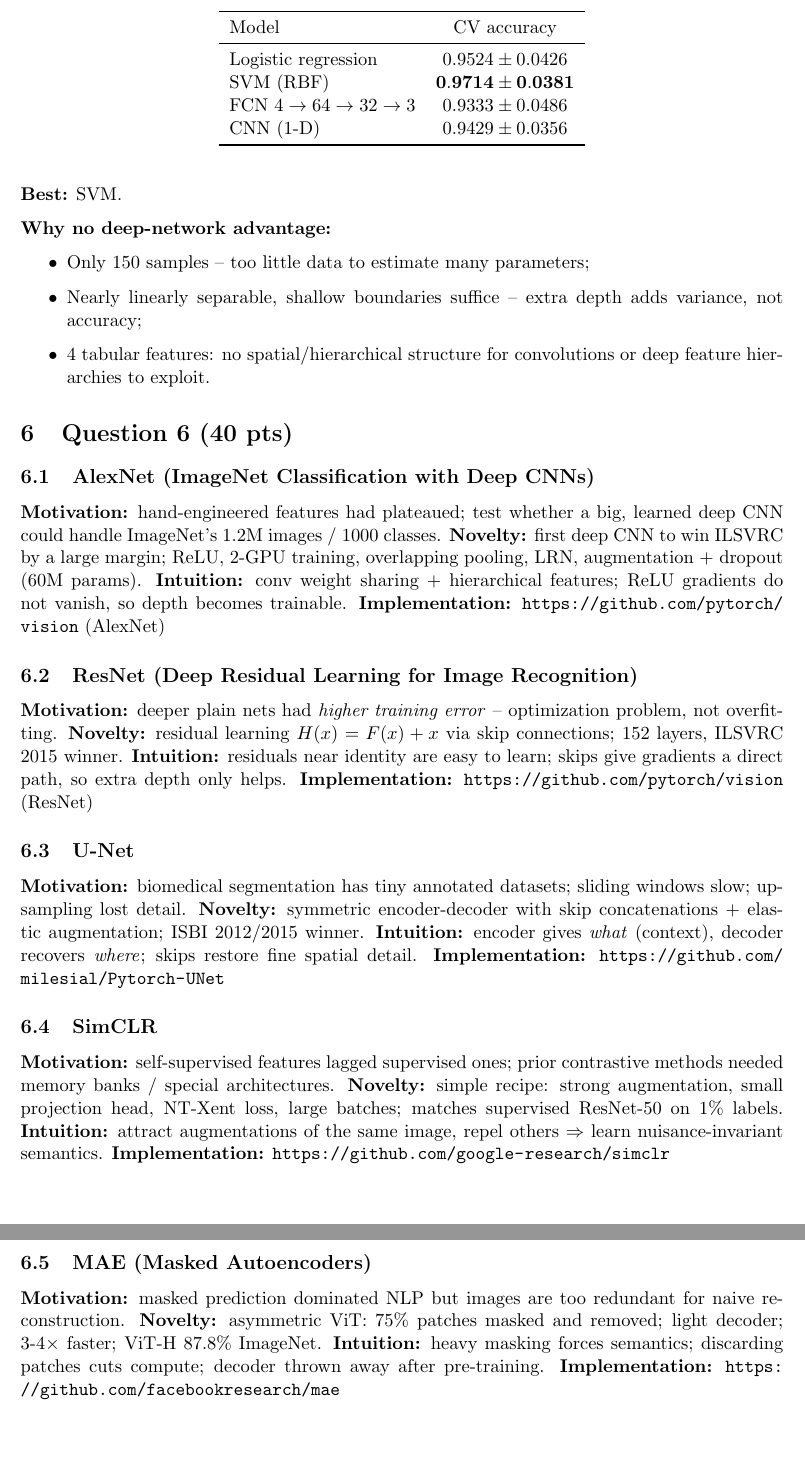
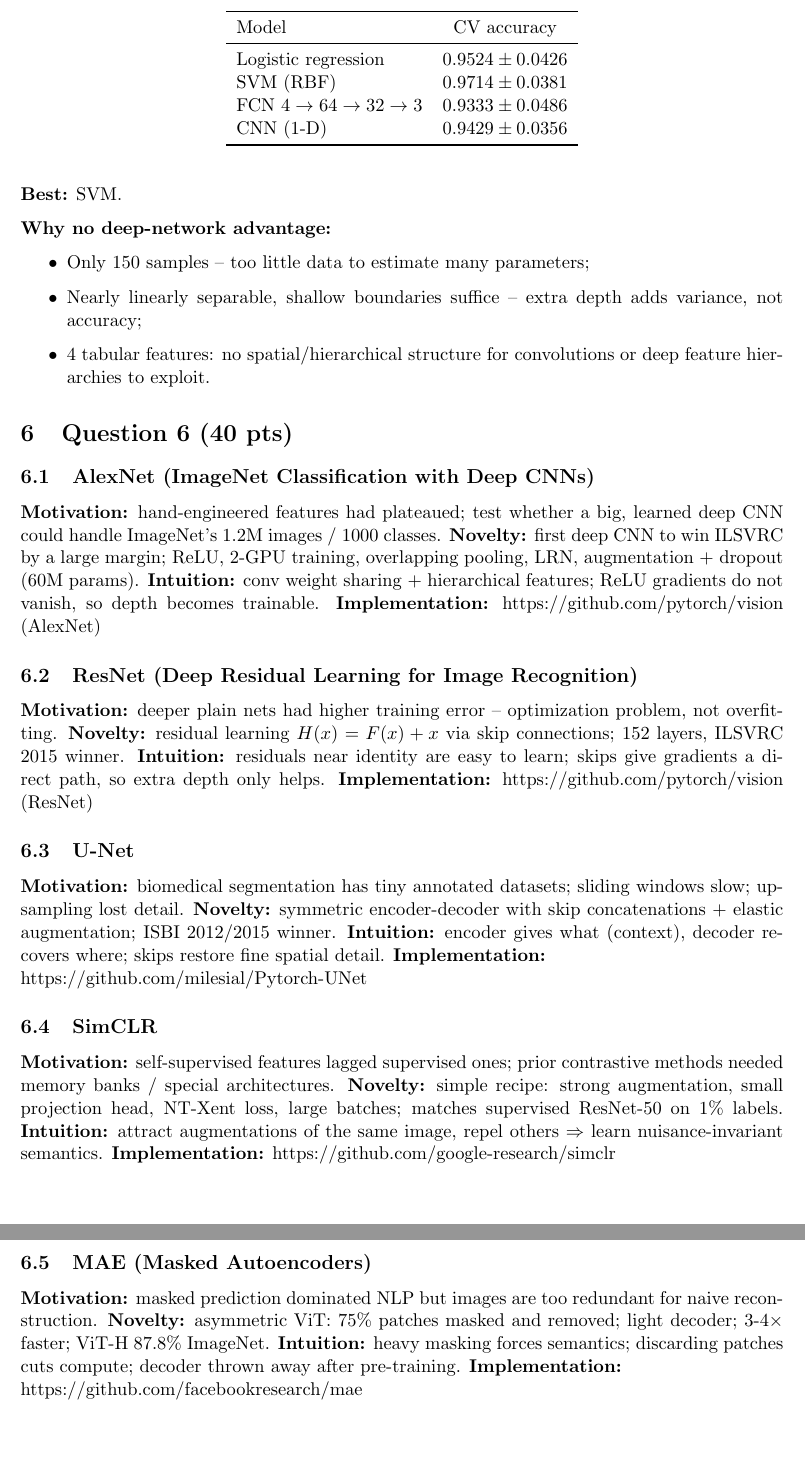
Before and after one commit to gingersea/4140, a LaTeX document (a1_submission/A1_report_compact.tex): two parts of pages 4 and 5 of 5, joined at a grey line, cut so that both start at the same text. Compiled offline with pdfLaTeX.

Commit message:
fix(a1): remove special fonts (italic, typewriter, bold math, URLs) from compact report - bold only

```diff
--- a/a1_submission/A1_report_compact.tex
+++ b/a1_submission/A1_report_compact.tex
@@ -6,9 +6,7 @@
 \usepackage{booktabs}
 \usepackage{float}
 \usepackage{parskip}
-\usepackage[hidelinks,breaklinks]{hyperref}
 
-\newcommand{\R}{\mathbb{R}}
 \setlength{\parindent}{0pt}
 
 \begin{document}
@@ -163,7 +160,7 @@ Iris, 105 samples, 5-fold stratified CV, standardized features.
 Model & CV accuracy \\
 \midrule
 Logistic regression & $0.9524 \pm 0.0426$ \\
-SVM (RBF)           & $\mathbf{0.9714 \pm 0.0381}$ \\
+SVM (RBF)           & $0.9714 \pm 0.0381$ \\
 FCN $4\to64\to32\to3$ & $0.9333 \pm 0.0486$ \\
 CNN (1-D)           & $0.9429 \pm 0.0356$ \\
 \bottomrule
@@ -191,26 +188,26 @@ learned deep CNN could handle ImageNet's 1.2M images / 1000 classes.
 training, overlapping pooling, LRN, augmentation + dropout (60M params).
 \textbf{Intuition:} conv weight sharing + hierarchical features; ReLU gradients do
 not vanish, so depth becomes trainable.
-\textbf{Implementation:} \url{https://github.com/pytorch/vision} (AlexNet)
+\textbf{Implementation:} https://github.com/pytorch/vision (AlexNet)
 
 \subsection{ResNet (Deep Residual Learning for Image Recognition)}
-\textbf{Motivation:} deeper plain nets had \emph{higher training error} --
-optimization problem, not overfitting.
+\textbf{Motivation:} deeper plain nets had higher training error -- optimization
+problem, not overfitting.
 \textbf{Novelty:} residual learning $H(x)=F(x)+x$ via skip connections; 152 layers,
 ILSVRC 2015 winner.
 \textbf{Intuition:} residuals near identity are easy to learn; skips give gradients
 a direct path, so extra depth only helps.
-\textbf{Implementation:} \url{https://github.com/pytorch/vision} (ResNet)
+\textbf{Implementation:} https://github.com/pytorch/vision (ResNet)
 
 \subsection{U-Net}
 \textbf{Motivation:} biomedical segmentation has tiny annotated datasets; sliding
 windows slow; upsampling lost detail.
 \textbf{Novelty:} symmetric encoder-decoder with skip concatenations + elastic
 augmentation; ISBI 2012/2015 winner.
-\textbf{Intuition:} encoder gives \emph{what} (context), decoder recovers
-\emph{where}; skips restore fine spatial detail.
-\textbf{Implementation:}
-\url{https://github.com/milesial/Pytorch-UNet}
+\textbf{Intuition:} encoder gives what (context), decoder recovers where; skips
+restore fine spatial detail.
+\textbf{Implementation:}\\
+https://github.com/milesial/Pytorch-UNet
 
 \subsection{SimCLR}
 \textbf{Motivation:} self-supervised features lagged supervised ones; prior
@@ -219,7 +216,7 @@ contrastive methods needed memory banks / special architectures.
 NT-Xent loss, large batches; matches supervised ResNet-50 on 1\% labels.
 \textbf{Intuition:} attract augmentations of the same image, repel others
 $\Rightarrow$ learn nuisance-invariant semantics.
-\textbf{Implementation:} \url{https://github.com/google-research/simclr}
+\textbf{Implementation:} https://github.com/google-research/simclr
 
 \subsection{MAE (Masked Autoencoders)}
 \textbf{Motivation:} masked prediction dominated NLP but images are too redundant
@@ -228,7 +225,7 @@ for naive reconstruction.
 $3$-$4\times$ faster; ViT-H $87.8\%$ ImageNet.
 \textbf{Intuition:} heavy masking forces semantics; discarding patches cuts compute;
 decoder thrown away after pre-training.
-\textbf{Implementation:}
-\url{https://github.com/facebookresearch/mae}
+\textbf{Implementation:}\\
+https://github.com/facebookresearch/mae
 
 \end{document}
```
Also changed, not shown: a1_submission/A1_report_compact.pdf, a1_submission/A1_report_compact.tex (17 more changed lines).
